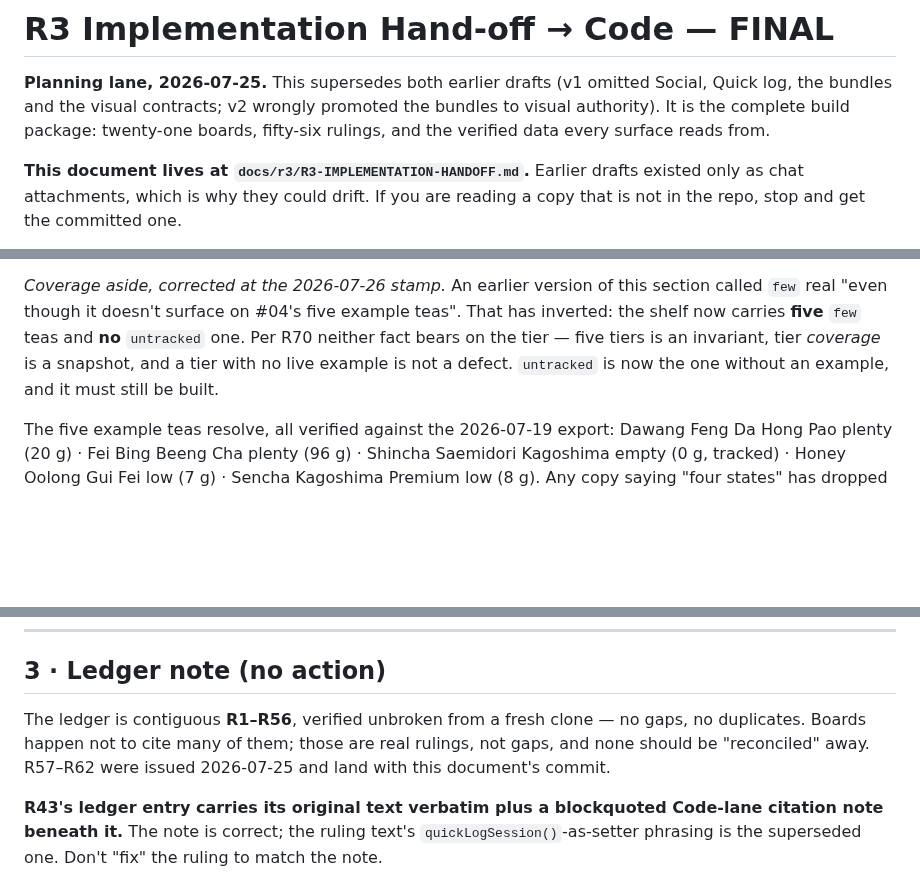
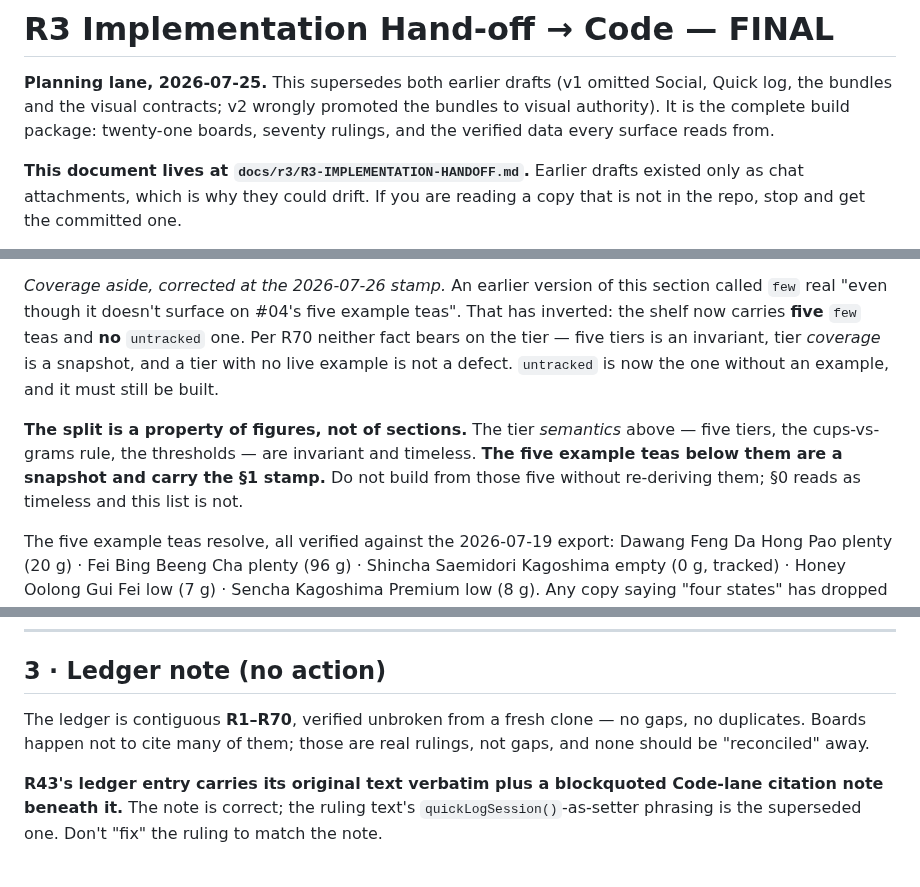
Before and after one commit to Tosinik/steep-tea-log, a Markdown page: docs/r3/R3-IMPLEMENTATION-HANDOFF.md, 3 parts joined by grey strips. GitHub-like rendering; blank space fills up the shorter version.

Commit message:
docs — self-counting lines corrected; §0.2 example list stamped; ledger R71
R71: a document's account of itself is the one uninstrumented surface. The gate
asserts invariants, the reporter generates snapshots, .gitattributes pins
archival bytes — none can check "twenty-one boards, fifty-six rulings" or
"contiguous R1–R56". Those have only the habit of looking.

Three fixes: :5 now reads seventy rulings, §3 reads contiguous R1–R70 with the
"land with this document's commit" clause dropped (it landed four commits ago),
and §0.2's aside gains the sentence that matters — the tier semantics are
invariant, the five example teas beneath them are a snapshot carrying the §1
stamp, so nobody reading §0.2 alone builds from them without re-deriving.

Two things recorded in R71's Code-lane note rather than silently resolved:

- Both repairs this ruling prompted insert a number, so both will go stale the
  next time a ruling is written — which is what R71 says to prefer against.
  Applied as instructed since the planning lane owns the document's
  self-description; the stale-proof phrasings are named so the next restamp can
  take them instead.
- R67 split invariants from snapshots as though that were a property of sections.
  §0.2 disproved it on the first try: a snapshot, one of whose five values had
  already moved, sitting inside the model-precision section. The split is a
  property of figures, and §0.2 now says so.

Co-Authored-By: Claude <noreply@anthropic.com>

```diff
--- a/docs/r3/R3-IMPLEMENTATION-HANDOFF.md
+++ b/docs/r3/R3-IMPLEMENTATION-HANDOFF.md
@@ -2,7 +2,7 @@
 
 **Planning lane, 2026-07-25.** This supersedes both earlier drafts (v1 omitted Social, Quick log,
 the bundles and the visual contracts; v2 wrongly promoted the bundles to visual authority). It is
-the complete build package: twenty-one boards, fifty-six rulings, and the verified data every
+the complete build package: twenty-one boards, seventy rulings, and the verified data every
 surface reads from.
 
 **This document lives at `docs/r3/R3-IMPLEMENTATION-HANDOFF.md`.** Earlier drafts existed only as
@@ -74,6 +74,11 @@ real "even though it doesn't surface on #04's five example teas". That has inver
 carries **five** `few` teas and **no** `untracked` one. Per R70 neither fact bears on the tier — five
 tiers is an invariant, tier *coverage* is a snapshot, and a tier with no live example is not a defect.
 `untracked` is now the one without an example, and it must still be built.
+
+**The split is a property of figures, not of sections.** The tier *semantics* above — five tiers, the
+cups-vs-grams rule, the thresholds — are invariant and timeless. **The five example teas below them
+are a snapshot and carry the §1 stamp.** Do not build from those five without re-deriving them; §0
+reads as timeless and this list is not.
 
 The five example teas resolve, all verified against the 2026-07-19 export: Dawang Feng Da Hong Pao
 plenty (20 g) · Fei Bing Beeng Cha plenty (96 g) · Shincha Saemidori Kagoshima empty (0 g, tracked)
@@ -492,9 +497,9 @@ them as separate blocks deliberately — don't blur them.
 
 ## 3 · Ledger note (no action)
 
-The ledger is contiguous **R1–R56**, verified unbroken from a fresh clone — no gaps, no duplicates.
+The ledger is contiguous **R1–R70**, verified unbroken from a fresh clone — no gaps, no duplicates.
 Boards happen not to cite many of them; those are real rulings, not gaps, and none should be
-"reconciled" away. R57–R62 were issued 2026-07-25 and land with this document's commit.
+"reconciled" away.
 
 **R43's ledger entry carries its original text verbatim plus a blockquoted Code-lane citation note
 beneath it.** The note is correct; the ruling text's `quickLogSession()`-as-setter phrasing is the
```
Also changed, not shown: 1 other file.
